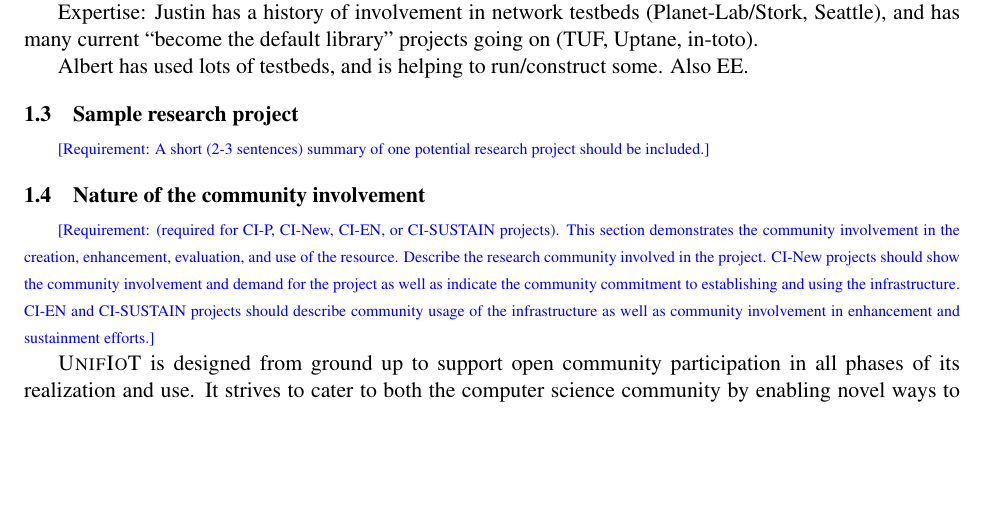
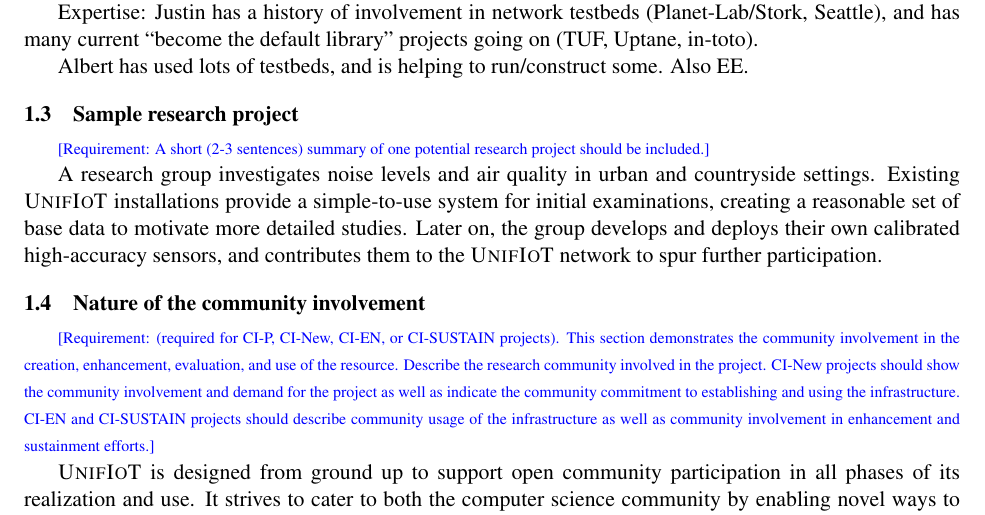
Before and after one commit to aaaaalbert/nsfcri2017, a LaTeX document (preliminary_proposal/preliminary_proposal.tex, which reads preliminary_proposal/main.tex): part of page 3 of 4, cut so that both start at the same text, the shorter picture padded with empty space. Compiled offline with pdfLaTeX.

Commit message:
Add Sample Research Project

```diff
--- a/preliminary_proposal/main.tex
+++ b/preliminary_proposal/main.tex
@@ -92,6 +92,15 @@ Also EE.
 \explain{A short (2-3 sentences) summary of one potential research project
 should be included.}
 
+A research group investigates noise levels and air quality in
+urban and countryside settings. Existing \sysname installations
+provide a simple-to-use system for initial examinations, creating
+a reasonable set of base data to motivate more detailed studies.
+Later on, the group develops and deploys their own calibrated
+high-accuracy sensors, and contributes them to the \sysname network
+to spur further participation.
+
+
 
 \subsection{Nature of the community involvement}
 \explain{(required for CI-P, CI-New, CI-EN, or CI-SUSTAIN projects). This
```
